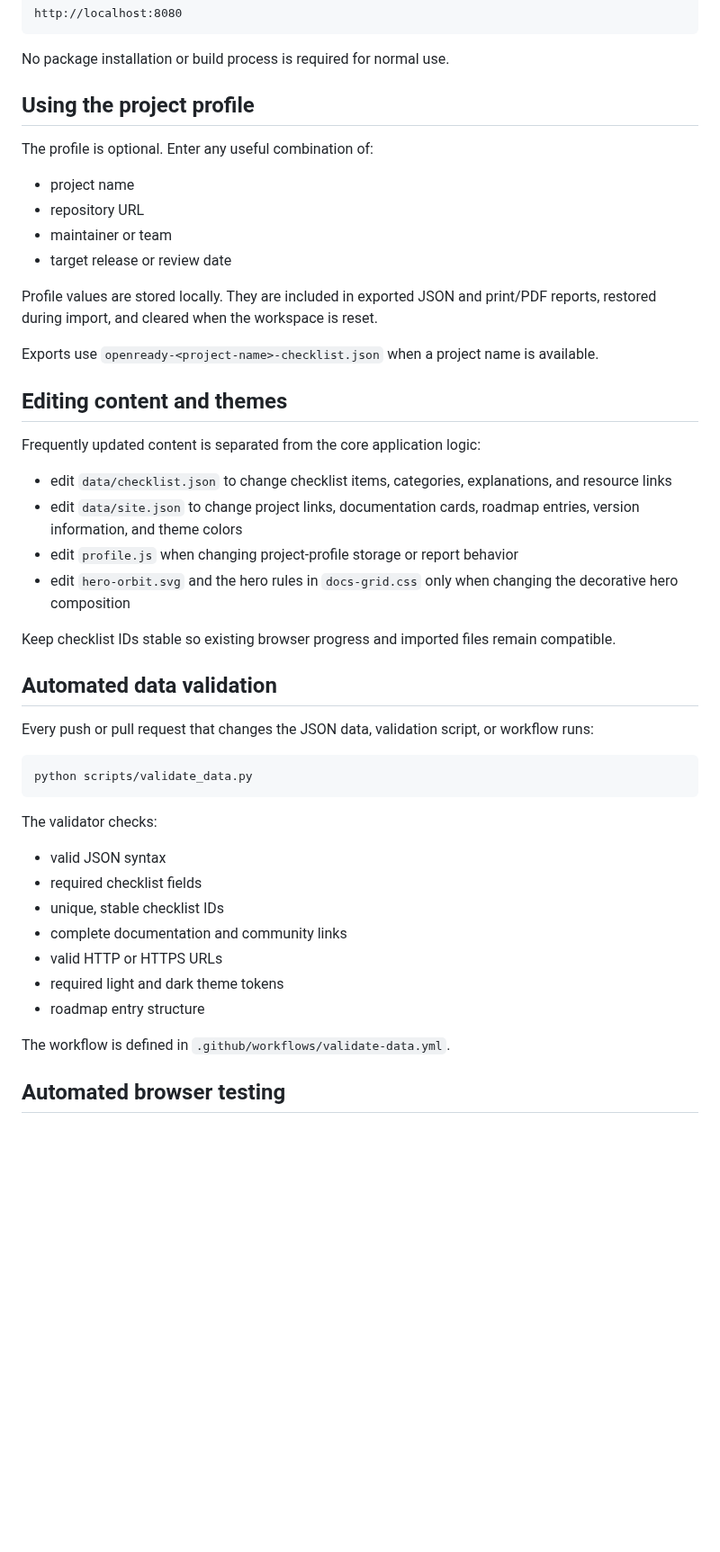
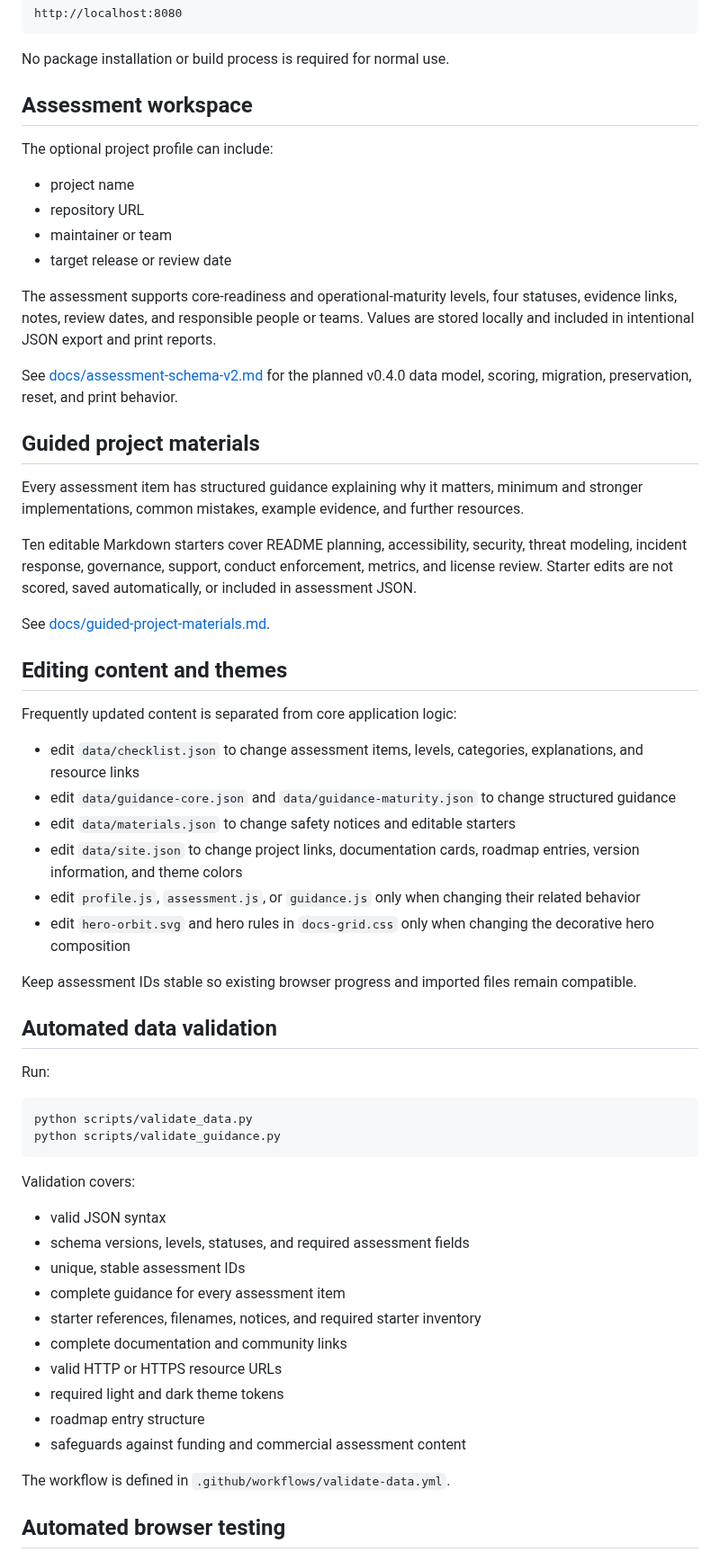
Before and after one commit to Jpelotea/openready, a Markdown page: README.md, the part around one of its changes. Shown at 90% size. Rendered like a GitHub page; blank space fills up the shorter version.

````diff
--- a/README.md
+++ b/README.md
@@ -191,47 +176,61 @@ http://localhost:8080
 
 No package installation or build process is required for normal use.
 
-## Using the project profile
+## Assessment workspace
 
-The profile is optional. Enter any useful combination of:
+The optional project profile can include:
 
 - project name
 - repository URL
 - maintainer or team
 - target release or review date
 
-Profile values are stored locally. They are included in exported JSON and print/PDF reports, restored during import, and cleared when the workspace is reset.
+The assessment supports core-readiness and operational-maturity levels, four statuses, evidence links, notes, review dates, and responsible people or teams. Values are stored locally and included in intentional JSON export and print reports.
 
-Exports use `openready-<project-name>-checklist.json` when a project name is available.
+See [docs/assessment-schema-v2.md](docs/assessment-schema-v2.md) for the planned v0.4.0 data model, scoring, migration, preservation, reset, and print behavior.
+
+## Guided project materials
+
+Every assessment item has structured guidance explaining why it matters, minimum and stronger implementations, common mistakes, example evidence, and further resources.
+
+Ten editable Markdown starters cover README planning, accessibility, security, threat modeling, incident response, governance, support, conduct enforcement, metrics, and license review. Starter edits are not scored, saved automatically, or included in assessment JSON.
+
+See [docs/guided-project-materials.md](docs/guided-project-materials.md).
 
 ## Editing content and themes
 
-Frequently updated content is separated from the core application logic:
+Frequently updated content is separated from core application logic:
 
-- edit `data/checklist.json` to change checklist items, categories, explanations, and resource links
+- edit `data/checklist.json` to change assessment items, levels, categories, explanations, and resource links
+- edit `data/guidance-core.json` and `data/guidance-maturity.json` to change structured guidance
+- edit `data/materials.json` to change safety notices and editable starters
 - edit `data/site.json` to change project links, documentation cards, roadmap entries, version information, and theme colors
-- edit `profile.js` when changing project-profile storage or report behavior
-- edit `hero-orbit.svg` and the hero rules in `docs-grid.css` only when changing the decorative hero composition
+- edit `profile.js`, `assessment.js`, or `guidance.js` only when changing their related behavior
+- edit `hero-orbit.svg` and hero rules in `docs-grid.css` only when changing the decorative hero composition
 
-Keep checklist IDs stable so existing browser progress and imported files remain compatible.
+Keep assessment IDs stable so existing browser progress and imported files remain compatible.
 
 ## Automated data validation
 
-Every push or pull request that changes the JSON data, validation script, or workflow runs:
+Run:
 
 ```bash
 python scripts/validate_data.py
+python scripts/validate_guidance.py
 ```
 
-The validator checks:
+Validation covers:
 
 - valid JSON syntax
-- required checklist fields
-- unique, stable checklist IDs
+- schema versions, levels, statuses, and required assessment fields
+- unique, stable assessment IDs
+- complete guidance for every assessment item
+- starter references, filenames, notices, and required starter inventory
 - complete documentation and community links
-- valid HTTP or HTTPS URLs
+- valid HTTP or HTTPS resource URLs
 - required light and dark theme tokens
 - roadmap entry structure
+- safeguards against funding and commercial assessment content
 
 The workflow is defined in `.github/workflows/validate-data.yml`.
 
````
Also changed, not shown: other parts of README.md (+50 -72 lines).
